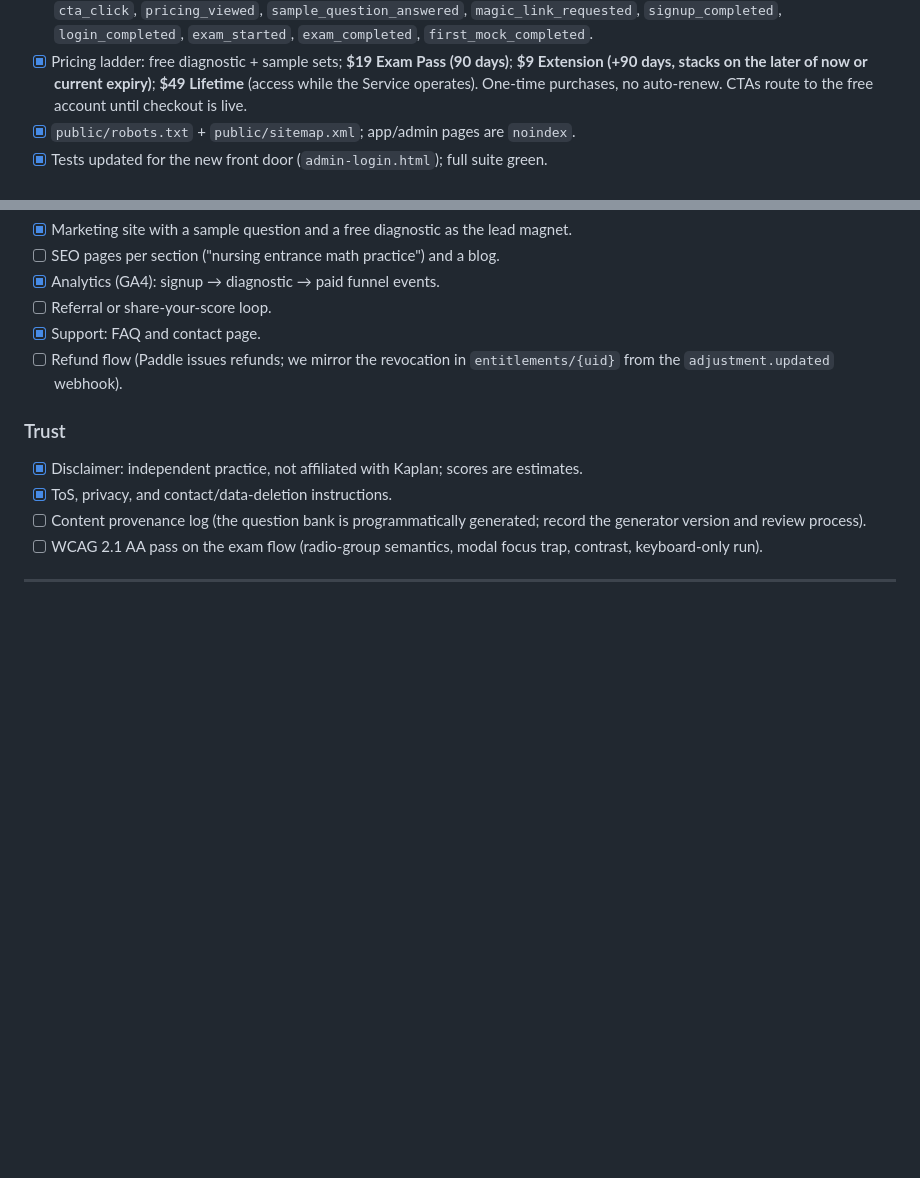
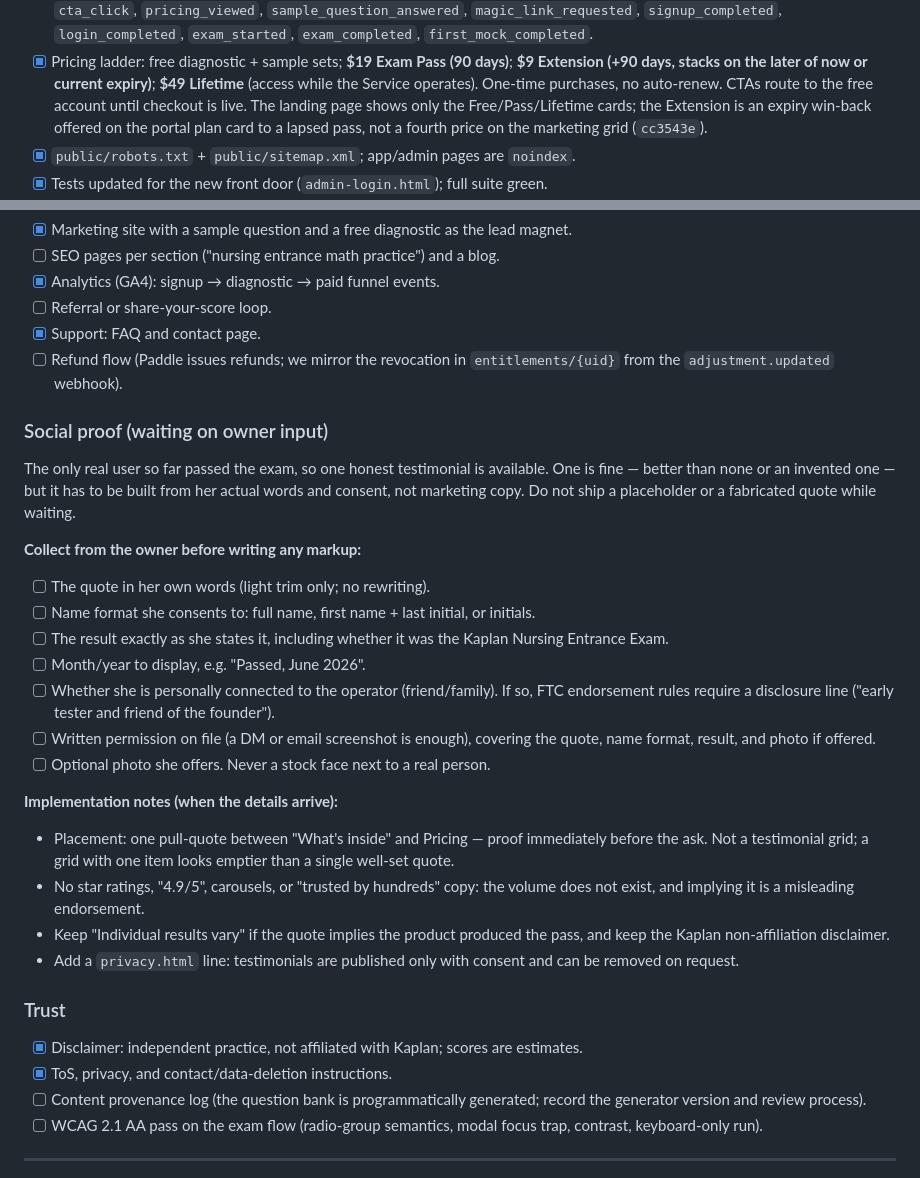
Before and after one commit to naknamu/entrax, a Markdown page: ROADMAP.md, 2 parts joined by grey strips. Rendered like a GitHub page; blank space fills up the shorter version.

Commit message:
Record the testimonial requirements before collecting it
The single real user passed the exam, so a testimonial is worth adding — but
only from her actual words and consent. Write down what the owner has to
collect (quote, name format, result, date, any personal connection, written
permission, optional photo) and the constraints the section must follow (one
pull-quote, no star ratings or volume claims, "results vary", consent line in
the privacy policy) so none of it has to be re-derived later.

Also note that the landing page now shows three pricing cards: the Extension
is an expiry win-back on the portal, not a fourth price on the marketing grid.

```diff
--- a/ROADMAP.md
+++ b/ROADMAP.md
@@ -292,6 +292,9 @@ money.
       **$9 Extension (+90 days, stacks on the later of now or current expiry)**;
       **$49 Lifetime** (access while the Service operates). One-time purchases,
       no auto-renew. CTAs route to the free account until checkout is live.
+      The landing page shows only the Free/Pass/Lifetime cards; the Extension is
+      an expiry win-back offered on the portal plan card to a lapsed pass, not a
+      fourth price on the marketing grid (`cc3543e`).
 - [x] `public/robots.txt` + `public/sitemap.xml`; app/admin pages are `noindex`.
 - [x] Tests updated for the new front door (`admin-login.html`); full suite green.
 - [x] Rename the exam titles that still contained "Kaplan" so the student-facing
@@ -443,6 +446,40 @@ boundary itself is built).
 - [ ] Refund flow (Paddle issues refunds; we mirror the revocation in
       `entitlements/{uid}` from the `adjustment.updated` webhook).
 
+### Social proof (waiting on owner input)
+
+The only real user so far passed the exam, so one honest testimonial is
+available. One is fine — better than none or an invented one — but it has to be
+built from her actual words and consent, not marketing copy. Do not ship a
+placeholder or a fabricated quote while waiting.
+
+**Collect from the owner before writing any markup:**
+
+- [ ] The quote in her own words (light trim only; no rewriting).
+- [ ] Name format she consents to: full name, first name + last initial, or
+      initials.
+- [ ] The result exactly as she states it, including whether it was the Kaplan
+      Nursing Entrance Exam.
+- [ ] Month/year to display, e.g. "Passed, June 2026".
+- [ ] Whether she is personally connected to the operator (friend/family). If
+      so, FTC endorsement rules require a disclosure line ("early tester and
+      friend of the founder").
+- [ ] Written permission on file (a DM or email screenshot is enough), covering
+      the quote, name format, result, and photo if offered.
+- [ ] Optional photo she offers. Never a stock face next to a real person.
+
+**Implementation notes (when the details arrive):**
+
+- Placement: one pull-quote between "What's inside" and Pricing — proof
+  immediately before the ask. Not a testimonial grid; a grid with one item
+  looks emptier than a single well-set quote.
+- No star ratings, "4.9/5", carousels, or "trusted by hundreds" copy: the volume
+  does not exist, and implying it is a misleading endorsement.
+- Keep "Individual results vary" if the quote implies the product produced the
+  pass, and keep the Kaplan non-affiliation disclaimer.
+- Add a `privacy.html` line: testimonials are published only with consent and
+  can be removed on request.
+
 ### Trust
 
 - [x] Disclaimer: independent practice, not affiliated with Kaplan; scores are
```
